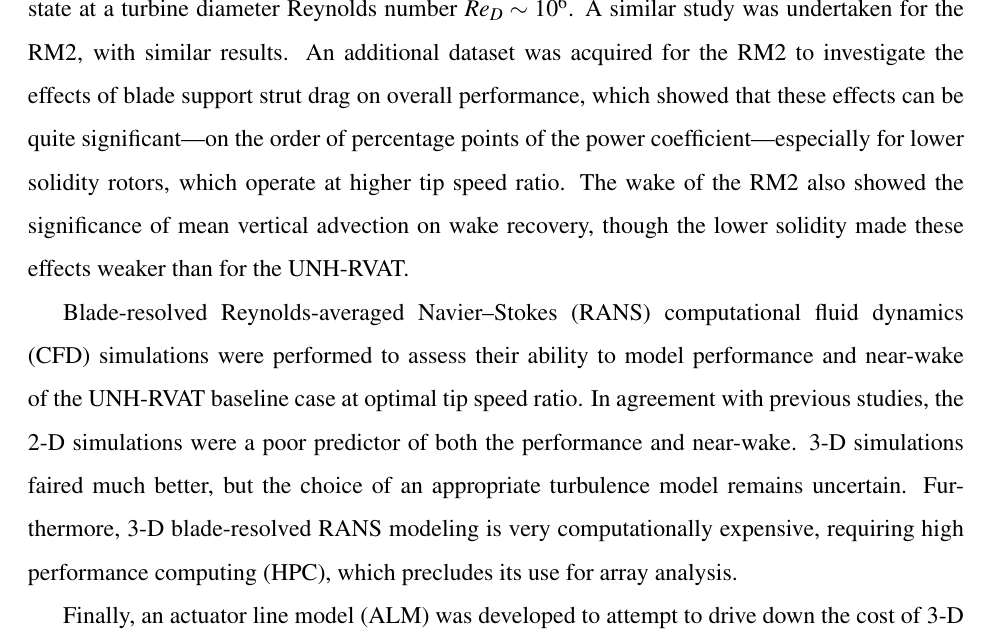
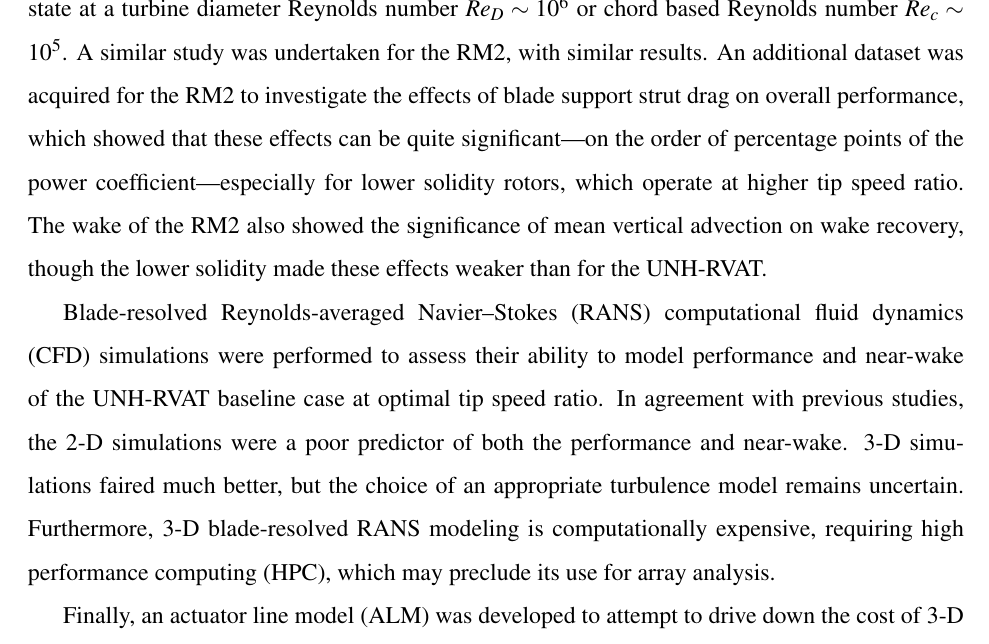
Before and after one commit to petebachant/PhD-thesis, a LaTeX thesis (thesis.tex, which reads abstract.tex): part of page 24 of 177, cut so that both start at the same text. Compiled offline with pdfLaTeX.

Commit message:
Finish Polagye edits to abstract

```diff
--- a/abstract.tex
+++ b/abstract.tex
@@ -34,14 +34,14 @@ shed from the blade tips.
 The Reynolds number dependence of the UNH-RVAT was investigated by varying
 turbine tow speeds, indicating that the baseline data had essentially achieved a
 Reynolds number independent state at a turbine diameter Reynolds number $Re_D
-\sim 10^6$. A similar study was undertaken for the RM2, with similar results. An
-additional dataset was acquired for the RM2 to investigate the effects of blade
-support strut drag on overall performance, which showed that these effects can
-be quite significant---on the order of percentage points of the power
-coefficient---especially for lower solidity rotors, which operate at higher tip
-speed ratio. The wake of the RM2 also showed the significance of mean vertical
-advection on wake recovery, though the lower solidity made these effects weaker
-than for the UNH-RVAT.
+\sim 10^6$ or chord based Reynolds number $Re_c \sim 10^5$. A similar study was
+undertaken for the RM2, with similar results. An additional dataset was acquired
+for the RM2 to investigate the effects of blade support strut drag on overall
+performance, which showed that these effects can be quite significant---on the
+order of percentage points of the power coefficient---especially for lower
+solidity rotors, which operate at higher tip speed ratio. The wake of the RM2
+also showed the significance of mean vertical advection on wake recovery, though
+the lower solidity made these effects weaker than for the UNH-RVAT.
 
 Blade-resolved Reynolds-averaged Navier--Stokes (RANS) computational fluid
 dynamics (CFD) simulations were performed to assess their ability to model
@@ -49,8 +49,8 @@ performance and near-wake of the UNH-RVAT baseline case at optimal tip speed
 ratio. In agreement with previous studies, the 2-D simulations were a poor
 predictor of both the performance and near-wake. 3-D simulations faired much
 better, but the choice of an appropriate turbulence model remains uncertain.
-Furthermore, 3-D blade-resolved RANS modeling is very computationally expensive,
-requiring high performance computing (HPC), which precludes its use for array
+Furthermore, 3-D blade-resolved RANS modeling is computationally expensive,
+requiring high performance computing (HPC), which may preclude its use for array
 analysis.
 
 Finally, an actuator line model (ALM) was developed to attempt to drive down the
```
